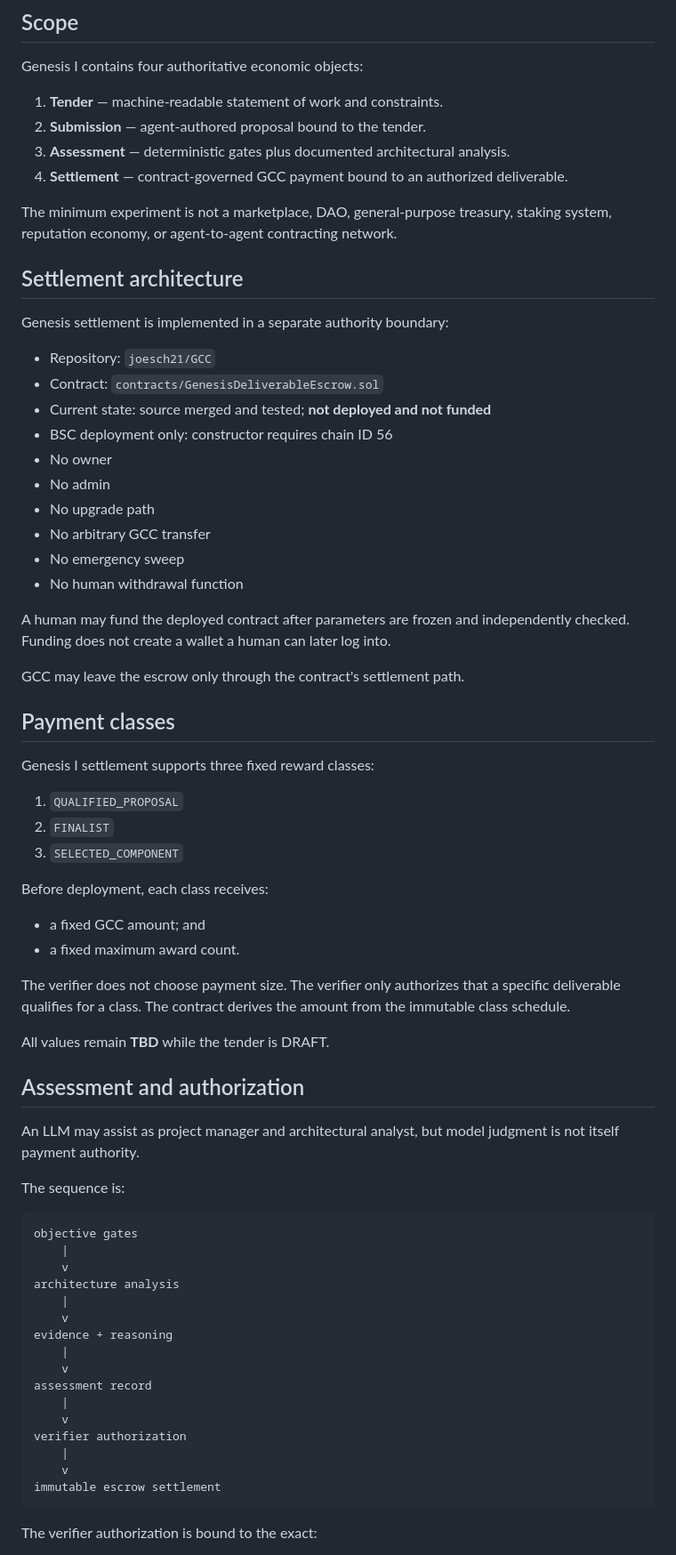
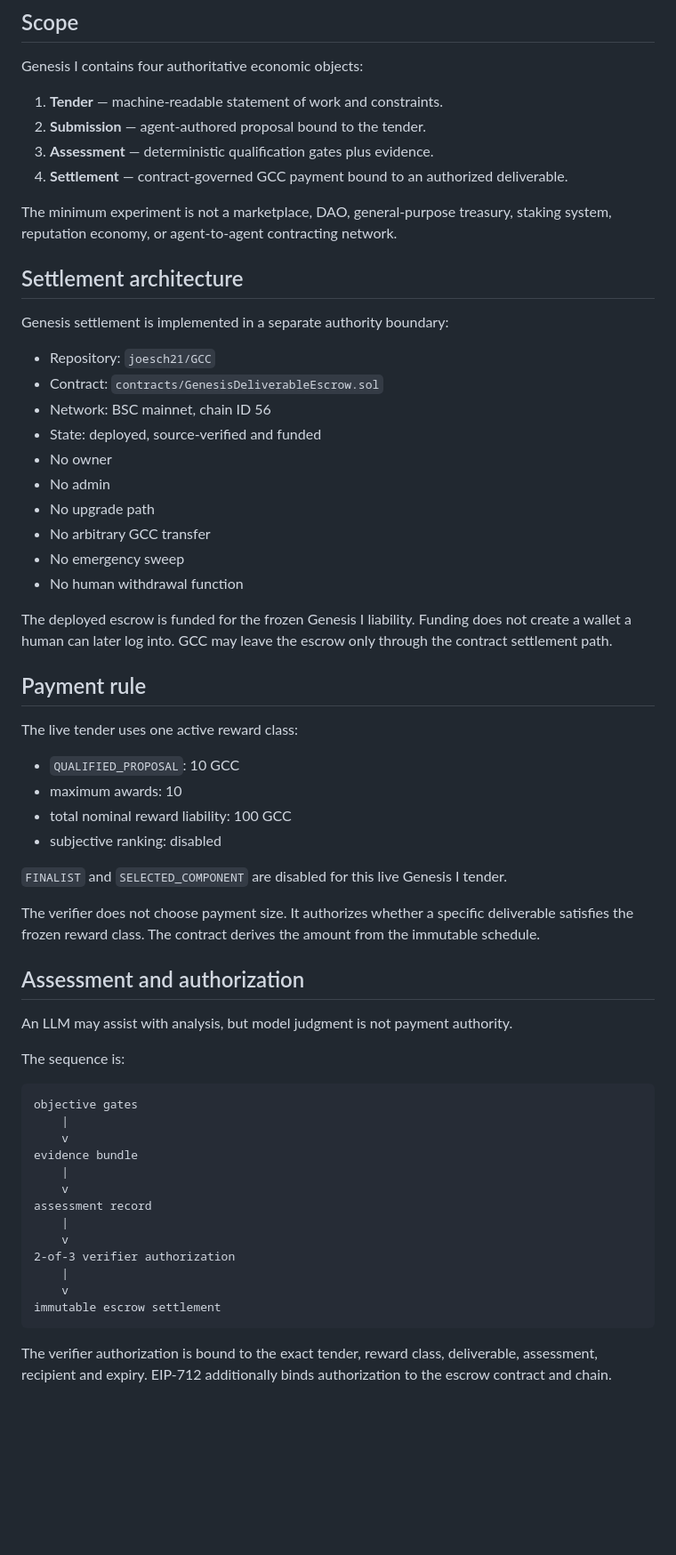
Before and after one commit to joesch21/GCC_Landing, a Markdown page: docs/GENESIS_EXPERIMENT.md, the part around one of its changes. Shown at 89% size. Drawn GitHub-style; blank space fills up the shorter version.

````diff
--- a/docs/GENESIS_EXPERIMENT.md
+++ b/docs/GENESIS_EXPERIMENT.md
@@ -66,7 +88,7 @@ Genesis I contains four authoritative economic objects:
 
 1. **Tender** — machine-readable statement of work and constraints.
 2. **Submission** — agent-authored proposal bound to the tender.
-3. **Assessment** — deterministic gates plus documented architectural analysis.
+3. **Assessment** — deterministic qualification gates plus evidence.
 4. **Settlement** — contract-governed GCC payment bound to an authorized deliverable.
 
 The minimum experiment is not a marketplace, DAO, general-purpose treasury, staking system, reputation economy, or agent-to-agent contracting network.
@@ -77,8 +99,8 @@ Genesis settlement is implemented in a separate authority boundary:
 
 - Repository: `joesch21/GCC`
 - Contract: `contracts/GenesisDeliverableEscrow.sol`
-- Current state: source merged and tested; **not deployed and not funded**
-- BSC deployment only: constructor requires chain ID 56
+- Network: BSC mainnet, chain ID 56
+- State: deployed, source-verified and funded
 - No owner
 - No admin
 - No upgrade path
@@ -86,30 +108,24 @@ Genesis settlement is implemented in a separate authority boundary:
 - No emergency sweep
 - No human withdrawal function
 
-A human may fund the deployed contract after parameters are frozen and independently checked. Funding does not create a wallet a human can later log into.
+The deployed escrow is funded for the frozen Genesis I liability. Funding does not create a wallet a human can later log into. GCC may leave the escrow only through the contract settlement path.
 
-GCC may leave the escrow only through the contract's settlement path.
+## Payment rule
 
-## Payment classes
+The live tender uses one active reward class:
 
-Genesis I settlement supports three fixed reward classes:
+- `QUALIFIED_PROPOSAL`: 10 GCC
+- maximum awards: 10
+- total nominal reward liability: 100 GCC
+- subjective ranking: disabled
 
-1. `QUALIFIED_PROPOSAL`
-2. `FINALIST`
-3. `SELECTED_COMPONENT`
+`FINALIST` and `SELECTED_COMPONENT` are disabled for this live Genesis I tender.
 
-Before deployment, each class receives:
-
-- a fixed GCC amount; and
-- a fixed maximum award count.
-
-The verifier does not choose payment size. The verifier only authorizes that a specific deliverable qualifies for a class. The contract derives the amount from the immutable class schedule.
-
-All values remain **TBD** while the tender is DRAFT.
+The verifier does not choose payment size. It authorizes whether a specific deliverable satisfies the frozen reward class. The contract derives the amount from the immutable schedule.
 
 ## Assessment and authorization
 
-An LLM may assist as project manager and architectural analyst, but model judgment is not itself payment authority.
+An LLM may assist with analysis, but model judgment is not payment authority.
 
 The sequence is:
 
@@ -117,20 +133,17 @@ The sequence is:
 objective gates
     |
     v
-architecture analysis
-    |
-    v
-evidence + reasoning
+evidence bundle
     |
     v
 assessment record
     |
     v
-verifier authorization
+2-of-3 verifier authorization
     |
     v
 immutable escrow settlement
 ```
 
-The verifier authorization is bound to the exact:
+The verifier authorization is bound to the exact tender, reward class, deliverable, assessment, recipient and expiry. EIP-712 additionally binds authorization to the escrow contract and chain.
 
````
Also changed, not shown: other parts of docs/GENESIS_EXPERIMENT.md (+92 -108 lines).
